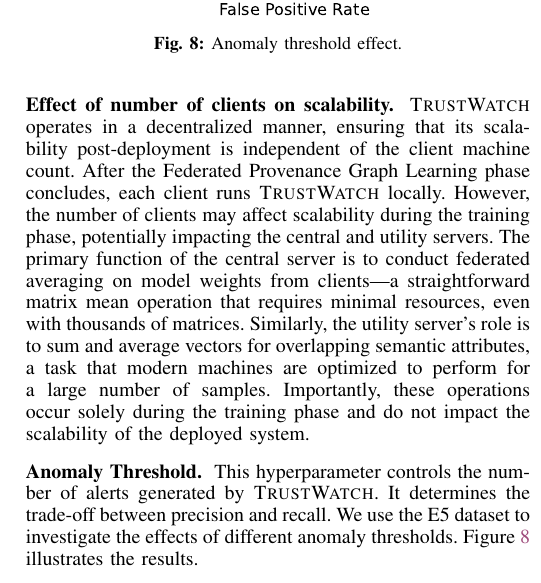
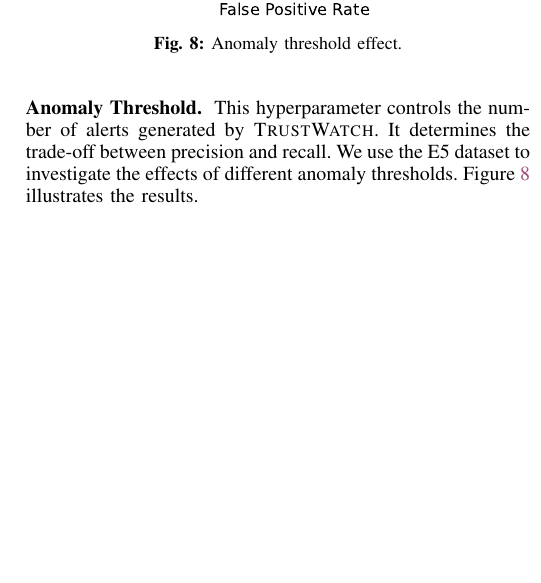
Before and after one commit to DART-Laboratory/gestalt, a LaTeX paper (paper/main.tex, which reads paper/eval.tex): part of one column of page 12 of 15, cut so that both start at the same text, the shorter picture padded with empty space. Compiled offline with pdfLaTeX.

Commit message:
updated text

```diff
--- a/paper/eval.tex
+++ b/paper/eval.tex
@@ -230,7 +230,7 @@ In this ablation study, we analyze the impact of key parameters within \Sys. Spe
 
 %\wajih{In the Nature's paper they apply different federated learning and GNN approaches to show that the one they propose is best. I remember you tried different FL approaches as well. Also tried if you can replace GNN with something else. In our Flash paper we have something similar where we switched ML methods to show the performance. I would like to see similar experimentation here as well. The idea is to prove that the method that we chose is the best.}
 
-\PP{Effect of number of clients on scalability} \Sys operates in a decentralized manner, ensuring that its scalability post-deployment is independent of the client machine count. After the \fpgl phase concludes, each client runs \Sys locally. However, the number of clients may affect scalability during the training phase, potentially impacting the central and utility servers. The primary function of the central server is to conduct federated averaging on model weights from clients—a straightforward matrix mean operation that requires minimal resources, even with thousands of matrices. Similarly, the utility server's role is to sum and average vectors for overlapping semantic attributes, a task that modern machines are optimized to perform for a large number of samples. Importantly, these operations occur solely during the training phase and do not impact the scalability of the deployed system.
+% \PP{Effect of number of clients on scalability} \Sys operates in a decentralized manner, ensuring that its scalability post-deployment is independent of the client machines count. After the \fpgl phase concludes, each client runs \Sys locally. However, the number of clients may affect scalability during the training phase, potentially impacting the central and utility servers. The primary function of the central server is to conduct federated averaging on model weights from clients—a straightforward matrix mean operation that requires minimal resources, even with thousands of matrices. Similarly, the utility server's role is to sum and average vectors for overlapping semantic attributes, a task that modern machines are optimized to perform for a large number of samples. Importantly, these operations occur solely during the training phase and do not impact the scalability of the deployed system.
 
 \PP{Anomaly Threshold} This hyperparameter controls the number of alerts generated by \Sys. It determines the trade-off between precision and recall. We use the E5 dataset to investigate the effects of different anomaly thresholds. Figure~\ref{thresh} illustrates the results.
 
```
